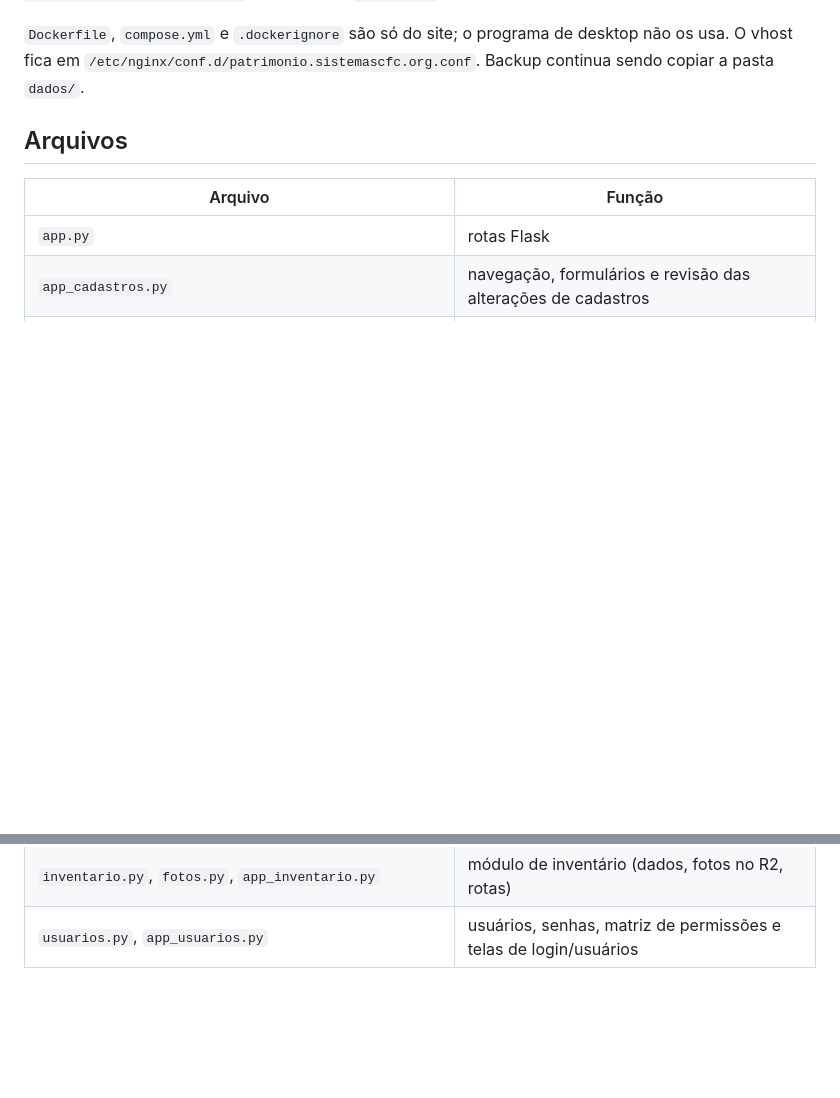
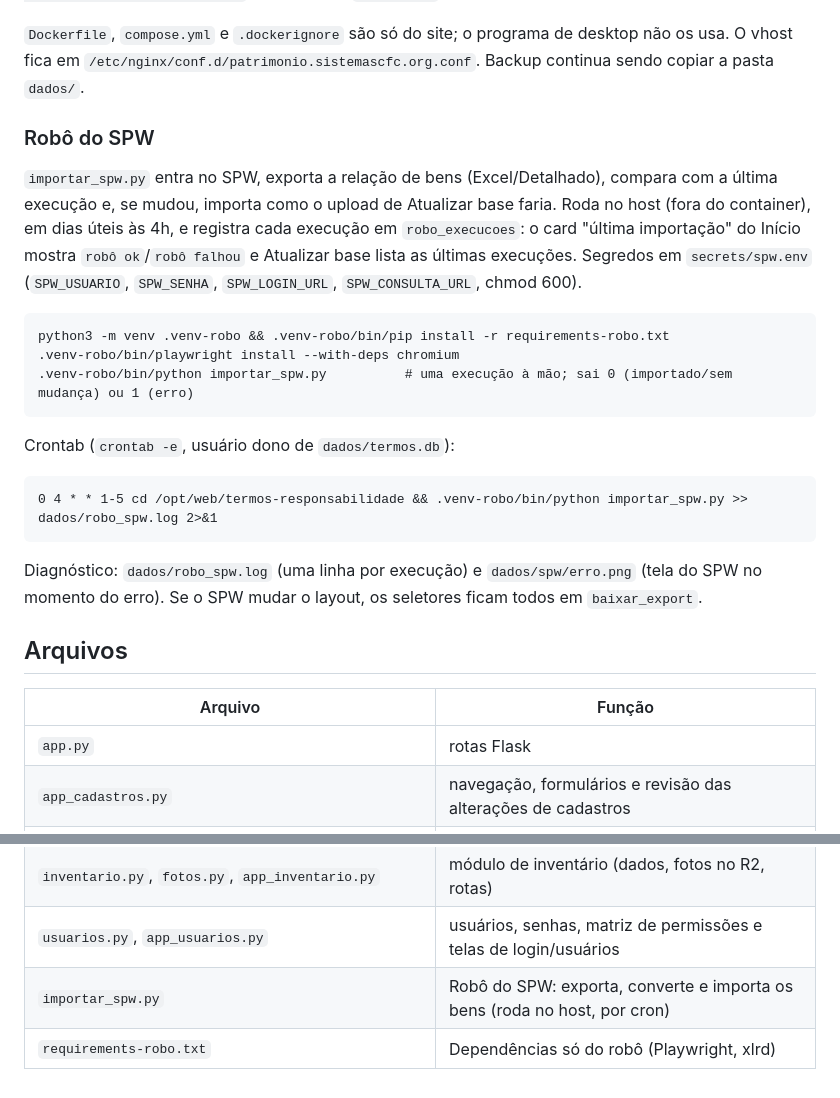
Before and after one commit to ToNiauM/termos-responsabilidade, a Markdown page: README.md, 2 parts joined by grey strips. GitHub-like rendering; blank space fills up the shorter version.

Commit message:
docs: robô do SPW no README (instalação, cron, diagnóstico)
Co-Authored-By: Claude Fable 5.1 <noreply@anthropic.com>

```diff
--- a/README.md
+++ b/README.md
@@ -170,6 +170,25 @@ Enquanto o `auth_basic` ficar, o site pede as duas senhas, sem prejuízo.
 `Dockerfile`, `compose.yml` e `.dockerignore` são só do site; o programa de desktop não os usa. O vhost fica em
 `/etc/nginx/conf.d/patrimonio.sistemascfc.org.conf`. Backup continua sendo copiar a pasta `dados/`.
 
+### Robô do SPW
+
+`importar_spw.py` entra no SPW, exporta a relação de bens (Excel/Detalhado), compara com a última execução e,
+se mudou, importa como o upload de Atualizar base faria. Roda no host (fora do container), em dias úteis às 4h,
+e registra cada execução em `robo_execucoes`: o card "última importação" do Início mostra `robô ok`/`robô falhou`
+e Atualizar base lista as últimas execuções. Segredos em `secrets/spw.env` (`SPW_USUARIO`, `SPW_SENHA`,
+`SPW_LOGIN_URL`, `SPW_CONSULTA_URL`, chmod 600).
+
+    python3 -m venv .venv-robo && .venv-robo/bin/pip install -r requirements-robo.txt
+    .venv-robo/bin/playwright install --with-deps chromium
+    .venv-robo/bin/python importar_spw.py          # uma execução à mão; sai 0 (importado/sem mudança) ou 1 (erro)
+
+Crontab (`crontab -e`, usuário dono de `dados/termos.db`):
+
+    0 4 * * 1-5 cd /opt/web/termos-responsabilidade && .venv-robo/bin/python importar_spw.py >> dados/robo_spw.log 2>&1
+
+Diagnóstico: `dados/robo_spw.log` (uma linha por execução) e `dados/spw/erro.png` (tela do SPW no momento do erro).
+Se o SPW mudar o layout, os seletores ficam todos em `baixar_export`.
+
 ## Arquivos
 
 | Arquivo | Função |
@@ -187,3 +206,5 @@ Enquanto o `auth_basic` ficar, o site pede as duas senhas, sem prejuízo.
 | `painel.py`, `graficos.py` | cards de gráfico (ECharts embutido, tema DSGov) |
 | `inventario.py`, `fotos.py`, `app_inventario.py` | módulo de inventário (dados, fotos no R2, rotas) |
 | `usuarios.py`, `app_usuarios.py` | usuários, senhas, matriz de permissões e telas de login/usuários |
+| `importar_spw.py` | Robô do SPW: exporta, converte e importa os bens (roda no host, por cron) |
+| `requirements-robo.txt` | Dependências só do robô (Playwright, xlrd) |
```
Also changed, not shown: 1 other file.
